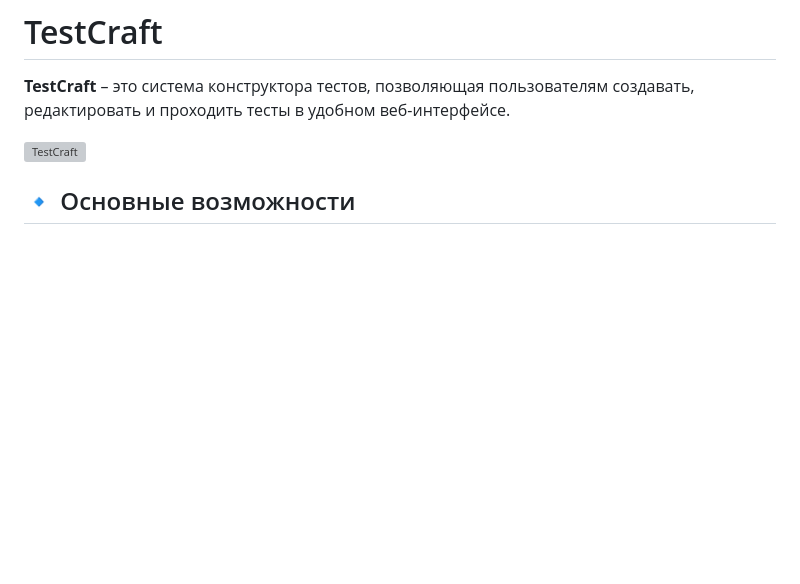
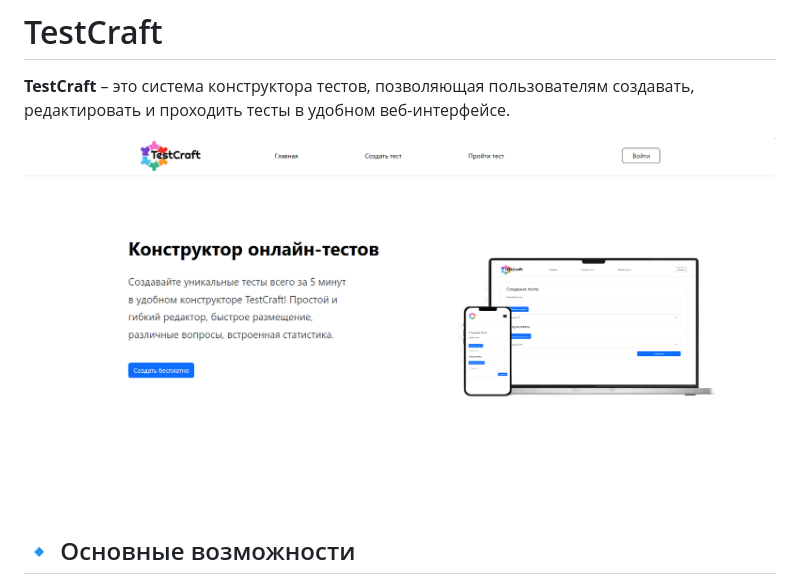
Before and after one commit to pipippii/TestCraft, a Markdown page: README.md, the part around the change. Rendered like a GitHub page; blank space fills up the shorter version; grey boxes are pictures that could not be loaded.

```diff
--- a/README.md
+++ b/README.md
@@ -2,7 +2,7 @@
 
 **TestCraft** – это система конструктора тестов, позволяющая пользователям создавать, редактировать и проходить тесты в удобном веб-интерфейсе.
 
-![TestCraft](TestCraft.png)
+![TestCraft](TestCraft/TestCraft.png)
 
 ## 🔹 Основные возможности
 - Регистрация и авторизация пользователей
```
